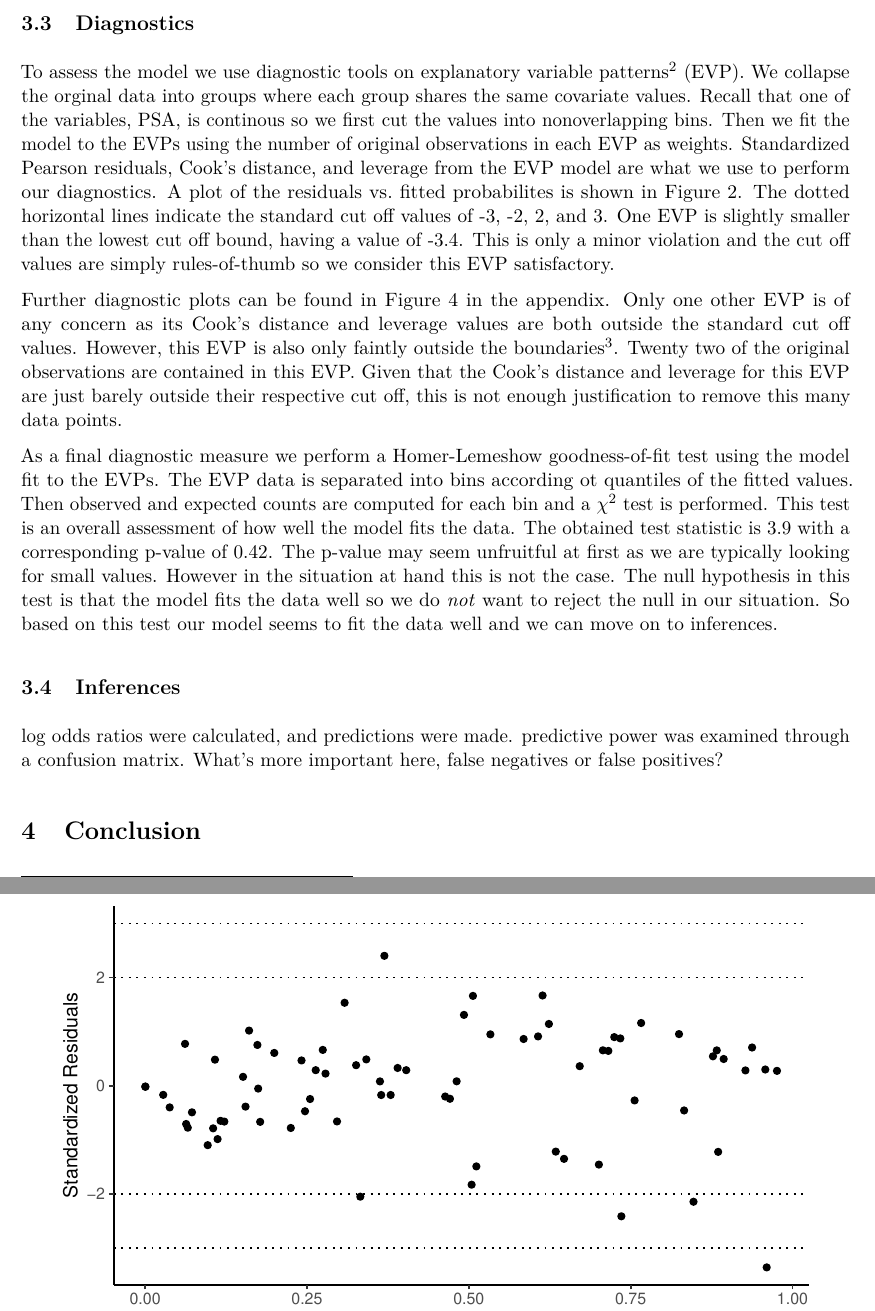
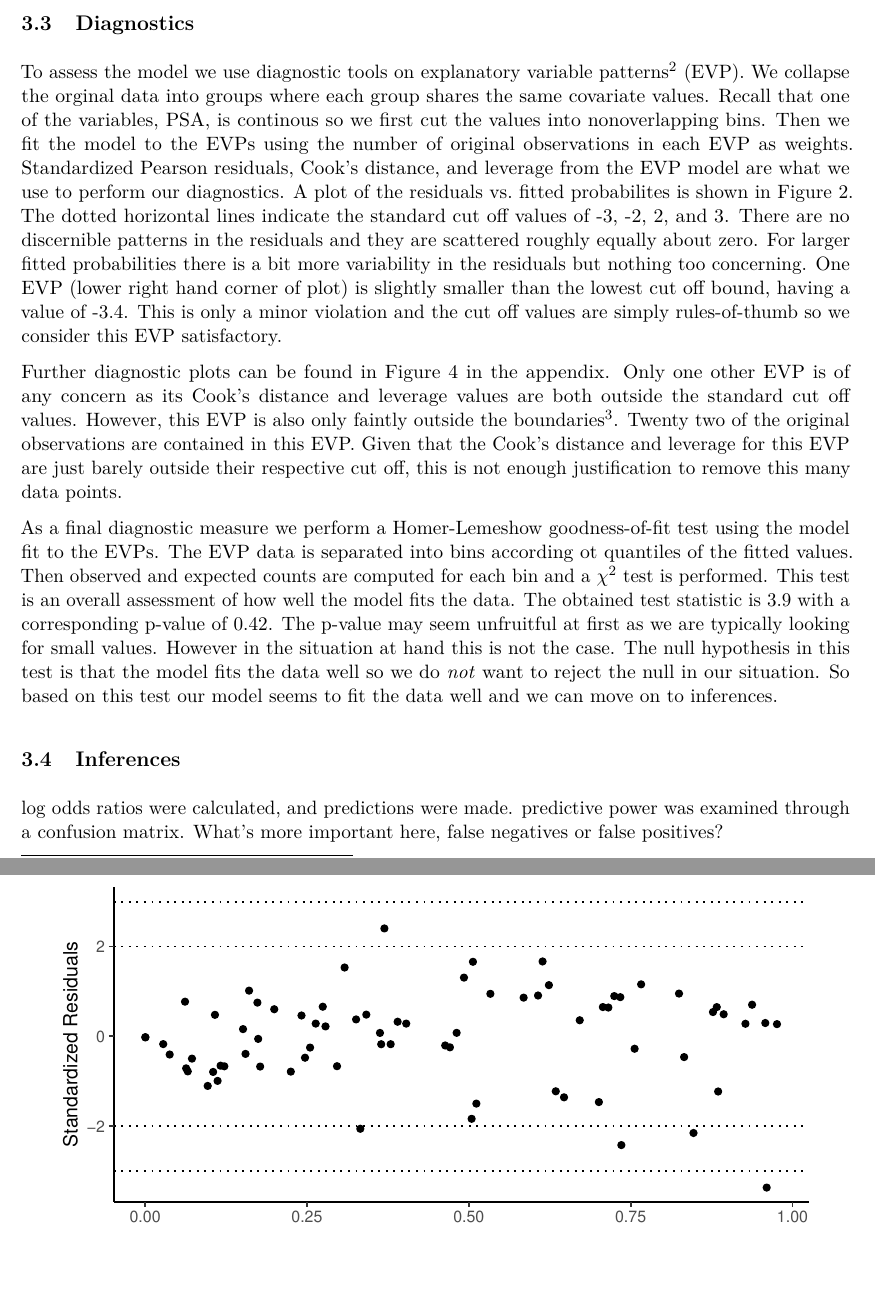
Before and after one commit to asbates/stat696, an R Markdown document (reports/prostate-cancer/prostate-report.Rmd): two parts of pages 4 and 5 of 7 before the commit and two parts of pages 4 and 5 of 8 after it, joined at a grey line, cut so that both start at the same text, the shorter picture padded with empty space. The pictures show the output file reports/prostate-cancer/prostate-report.pdf that the author committed with the source.

Commit message:
shorter figures in main text. add more comments on residual plot

````diff
--- a/reports/prostate-cancer/prostate-report.Rmd
+++ b/reports/prostate-cancer/prostate-report.Rmd
@@ -236,14 +236,14 @@ hl_test <- HLTest(diag_fit, 6)
 ```
 
 
-To assess the model we use diagnostic tools on explanatory variable patterns[^2] (EVP). We collapse the orginal data into groups where each group shares the same covariate values. Recall that one of the variables, PSA, is continous so we first cut the values into nonoverlapping bins. Then we fit the model to the EVPs using the number of original observations in each EVP as weights. Standardized Pearson residuals, Cook's distance, and leverage from the EVP model are what we use to perform our diagnostics. A plot of the residuals vs. fitted probabilites is shown in Figure \@ref(fig:resid-plot). The dotted horizontal lines indicate the standard cut off values of -3, -2, 2, and 3. One EVP is slightly smaller than the lowest cut off bound, having a value of `r round(aug_diag[73, ]$.std.resid, 1)`. This is only a minor violation and the cut off values are simply rules-of-thumb so we consider this EVP satisfactory.
+To assess the model we use diagnostic tools on explanatory variable patterns[^2] (EVP). We collapse the orginal data into groups where each group shares the same covariate values. Recall that one of the variables, PSA, is continous so we first cut the values into nonoverlapping bins. Then we fit the model to the EVPs using the number of original observations in each EVP as weights. Standardized Pearson residuals, Cook's distance, and leverage from the EVP model are what we use to perform our diagnostics. A plot of the residuals vs. fitted probabilites is shown in Figure \@ref(fig:resid-plot). The dotted horizontal lines indicate the standard cut off values of -3, -2, 2, and 3. There are no discernible patterns in the residuals and they are scattered roughly equally about zero. For larger fitted probabilities there is a bit more variability in the residuals but nothing too concerning. One EVP (lower right hand corner of plot) is slightly smaller than the lowest cut off bound, having a value of `r round(aug_diag[73, ]$.std.resid, 1)`. This is only a minor violation and the cut off values are simply rules-of-thumb so we consider this EVP satisfactory.
 
 Further diagnostic plots can be found in Figure \@ref(fig:app-diag-plots) in the appendix. Only one other EVP is of any concern as its Cook's distance and leverage values are both outside the standard cut off values. However, this EVP is also only faintly outside the boundaries[^3]. Twenty two of the original observations are contained in this EVP. Given that the Cook's distance and leverage for this EVP are just barely outside their respective cut off, this is not enough justification to remove this many data points.
 
 As a final diagnostic measure we perform a Homer-Lemeshow goodness-of-fit test using the model fit to the EVPs. The EVP data is separated into bins according ot quantiles of the fitted values. Then observed and expected counts are computed for each bin and a $\chi^2$ test is performed. This test is an overall assessment of how well the model fits the data. The obtained test statistic is `r round(hl_test$statistic[[1]], 1)` with a corresponding p-value of `r round(hl_test$p.value, 2)`. The p-value may seem unfruitful at first as we are typically looking for small values. However in the situation at hand this is not the case. The null hypothesis in this test is that the model fits the data well so we do _not_ want to reject the null in our situation. So based on this test our model seems to fit the data well and we can move on to inferences.
 
 
-```{r resid-plot, fig.height = 3.5, fig.width = 6, fig.cap = "Pearson residuals vs. fitted values via Explanatory Variable Patterns (74). The horizontal reference lines indicate the usual residual cutoffs of +-2 and +- 3."}
+```{r resid-plot, fig.height = 3, fig.width = 6, fig.cap = "Pearson residuals vs. fitted values via Explanatory Variable Patterns (74). The horizontal reference lines indicate the usual residual cutoffs of +-2 and +- 3."}
 ggplot(aug_diag, aes(x = .fitted, y = .std.resid)) +
   geom_point() +
   geom_hline(yintercept = 2, linetype = "dotted") +
````
Also changed, not shown: reports/prostate-cancer/prostate-report.pdf, reports/prostate-cancer/prostate-report.Rmd (2 more changed lines).
